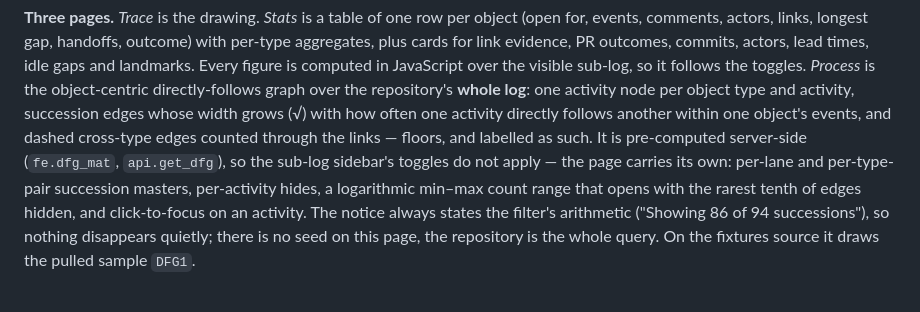
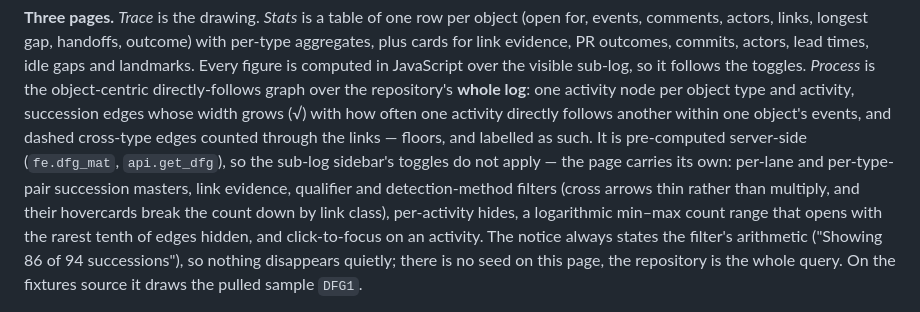
Before and after one commit to Gitiminas/ocpm_viz, a Markdown page: README.md, the part around the change. Rendered like a GitHub page.

```diff
--- a/README.md
+++ b/README.md
@@ -90,7 +90,7 @@ object type and activity, succession edges whose width grows (√) with how ofte
 directly follows another within one object's events, and dashed cross-type edges counted through
 the links — floors, and labelled as such. It is pre-computed server-side (`fe.dfg_mat`,
 `api.get_dfg`), so the sub-log sidebar's toggles do not apply — the page carries its own:
-per-lane and per-type-pair succession masters, per-activity hides, a logarithmic min–max count
+per-lane and per-type-pair succession masters, link evidence, qualifier and detection-method filters (cross arrows thin rather than multiply, and their hovercards break the count down by link class), per-activity hides, a logarithmic min–max count
 range that opens with the rarest tenth of edges hidden, and click-to-focus on an activity. The
 notice always states the filter's arithmetic ("Showing 86 of 94 successions"), so nothing
 disappears quietly; there is no seed on this page, the repository is the whole query. On the
```
Also changed, not shown: docs/DATA_LAYER.md (+15 -3 lines), docs/VERIFICATION.md (+4 -3 lines).
